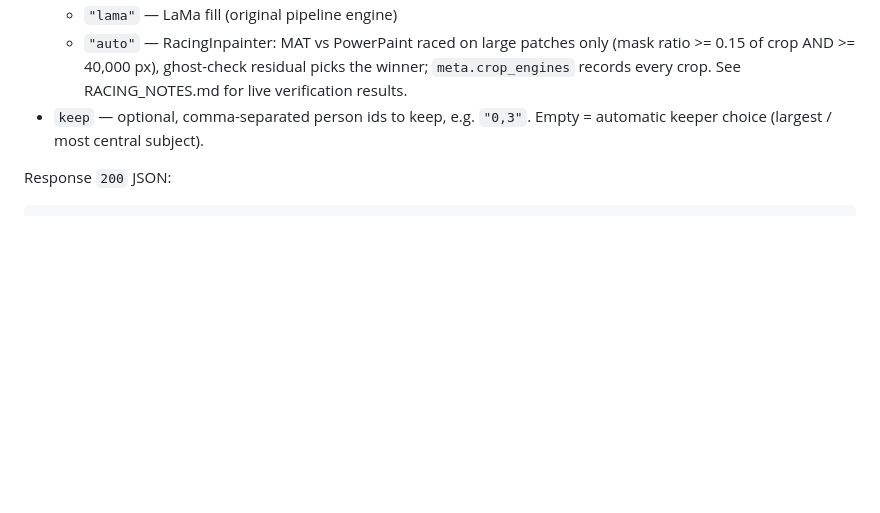
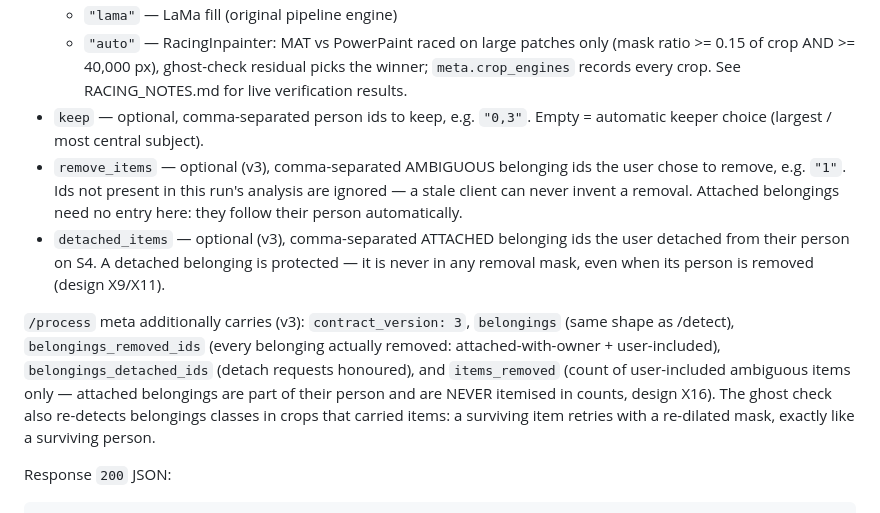
Before and after one commit to IsrarKundi/people_gone, a Markdown page: modal-deploy/API_CONTRACT.md, the part around one of its changes. Drawn GitHub-style; blank space fills up the shorter version.

````diff
--- a/modal-deploy/API_CONTRACT.md
+++ b/modal-deploy/API_CONTRACT.md
@@ -55,6 +110,25 @@ Fields:
     See RACING_NOTES.md for live verification results.
 - `keep` — optional, comma-separated person ids to keep, e.g. `"0,3"`.
   Empty = automatic keeper choice (largest / most central subject).
+- `remove_items` — optional (v3), comma-separated AMBIGUOUS belonging
+  ids the user chose to remove, e.g. `"1"`. Ids not present in this
+  run's analysis are ignored — a stale client can never invent a
+  removal. Attached belongings need no entry here: they follow their
+  person automatically.
+- `detached_items` — optional (v3), comma-separated ATTACHED
+  belonging ids the user detached from their person on S4. A detached
+  belonging is protected — it is never in any removal mask, even when
+  its person is removed (design X9/X11).
+
+`/process` meta additionally carries (v3): `contract_version: 3`,
+`belongings` (same shape as /detect), `belongings_removed_ids` (every
+belonging actually removed: attached-with-owner + user-included),
+`belongings_detached_ids` (detach requests honoured), and
+`items_removed` (count of user-included ambiguous items only —
+attached belongings are part of their person and are NEVER itemised
+in counts, design X16). The ghost check also re-detects belongings
+classes in crops that carried items: a surviving item retries with a
+re-dilated mask, exactly like a surviving person.
 
 Response `200` JSON:
 ```json
````
Also changed, not shown: other parts of modal-deploy/API_CONTRACT.md (+56 -1 lines).
